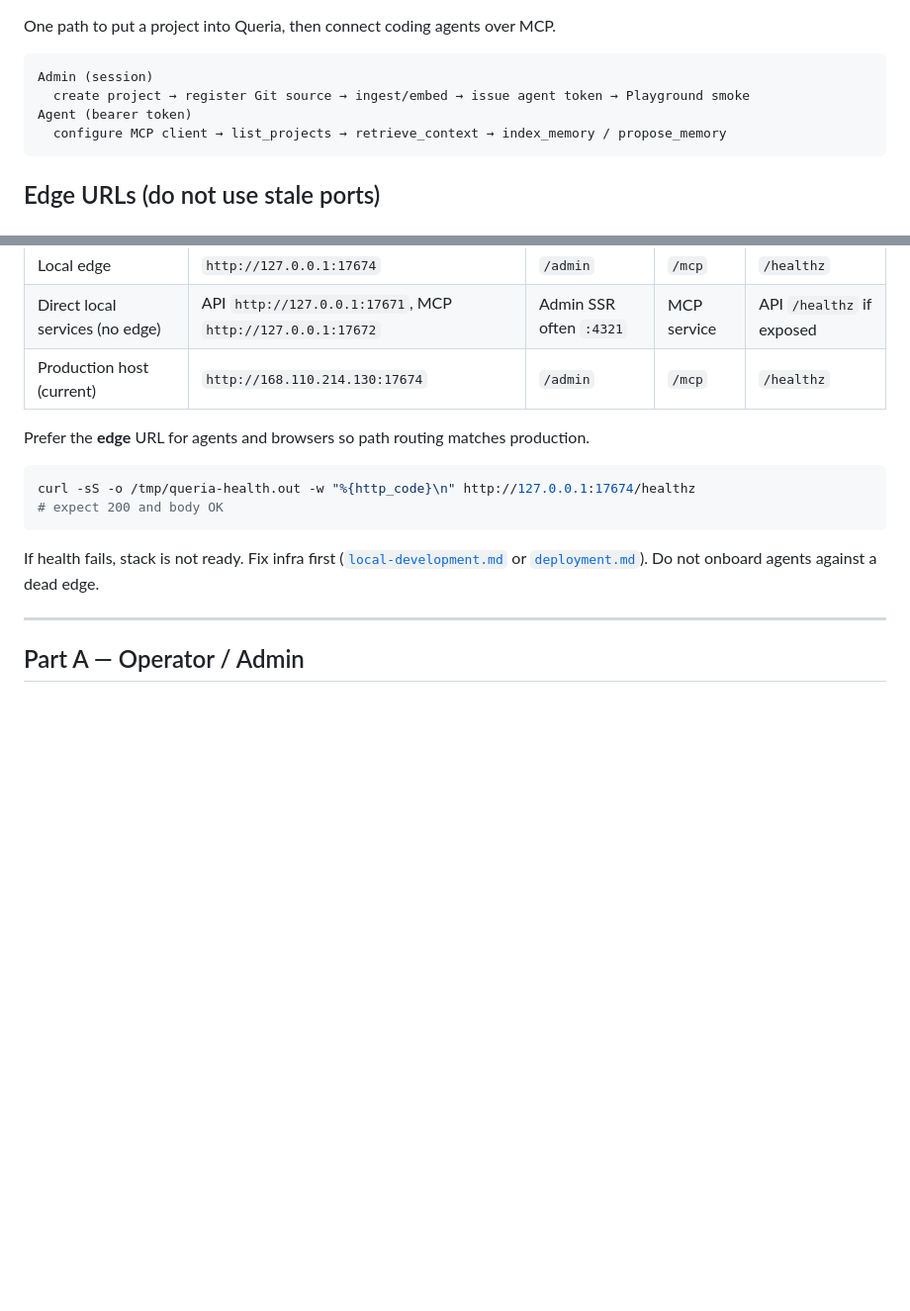
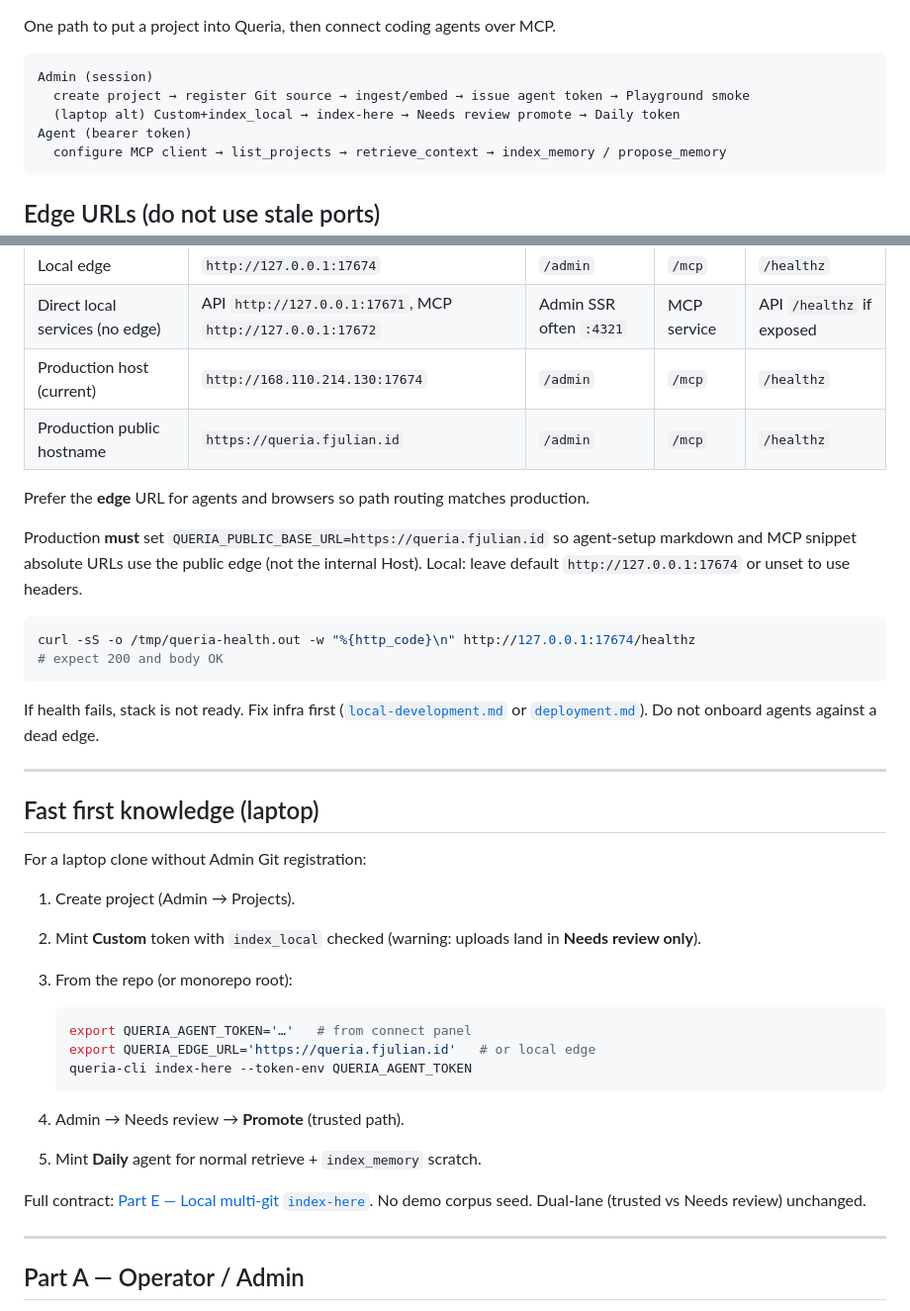
Before and after one commit to nandocoeg2/queria-backend, a Markdown page: docs/runbooks/onboarding.md, 2 parts joined by grey strips. Shown at 99% size. GitHub-like rendering; blank space fills up the shorter version.

Commit message:
docs: laptop index-here first-win and public base deploy note
Co-authored-by: factory-droid[bot] <138933559+factory-droid[bot]@users.noreply.github.com>

````diff
--- a/docs/runbooks/onboarding.md
+++ b/docs/runbooks/onboarding.md
@@ -11,6 +11,7 @@ One path to put a project into Queria, then connect coding agents over MCP.
 ```text
 Admin (session)
   create project → register Git source → ingest/embed → issue agent token → Playground smoke
+  (laptop alt) Custom+index_local → index-here → Needs review promote → Daily token
 Agent (bearer token)
   configure MCP client → list_projects → retrieve_context → index_memory / propose_memory
 ```
@@ -24,8 +25,11 @@ Public path routing is **Caddy** (`queria-edge`). There is **no** `queria-proxy`
 | Local edge | `http://127.0.0.1:17674` | `/admin` | `/mcp` | `/healthz` |
 | Direct local services (no edge) | API `http://127.0.0.1:17671`, MCP `http://127.0.0.1:17672` | Admin SSR often `:4321` | MCP service | API `/healthz` if exposed |
 | Production host (current) | `http://168.110.214.130:17674` | `/admin` | `/mcp` | `/healthz` |
+| Production public hostname | `https://queria.fjulian.id` | `/admin` | `/mcp` | `/healthz` |
 
 Prefer the **edge** URL for agents and browsers so path routing matches production.
+
+Production **must** set `QUERIA_PUBLIC_BASE_URL=https://queria.fjulian.id` so agent-setup markdown and MCP snippet absolute URLs use the public edge (not the internal Host). Local: leave default `http://127.0.0.1:17674` or unset to use headers.
 
 ```bash
 curl -sS -o /tmp/queria-health.out -w "%{http_code}\n" http://127.0.0.1:17674/healthz
@@ -33,6 +37,27 @@ curl -sS -o /tmp/queria-health.out -w "%{http_code}\n" http://127.0.0.1:17674/he
 ```
 
 If health fails, stack is not ready. Fix infra first ([`local-development.md`](./local-development.md) or [`deployment.md`](./deployment.md)). Do not onboard agents against a dead edge.
+
+---
+
+## Fast first knowledge (laptop)
+
+For a laptop clone without Admin Git registration:
+
+1. Create project (Admin → Projects).
+2. Mint **Custom** token with `index_local` checked (warning: uploads land in **Needs review only**).
+3. From the repo (or monorepo root):
+
+   ```bash
+   export QUERIA_AGENT_TOKEN='…'   # from connect panel
+   export QUERIA_EDGE_URL='https://queria.fjulian.id'   # or local edge
+   queria-cli index-here --token-env QUERIA_AGENT_TOKEN
+   ```
+
+4. Admin → Needs review → **Promote** (trusted path).
+5. Mint **Daily** agent for normal retrieve + `index_memory` scratch.
+
+Full contract: [Part E — Local multi-git `index-here`](#part-e--local-multi-git-index-here-needs-review). No demo corpus seed. Dual-lane (trusted vs Needs review) unchanged.
 
 ---
 
````
Also changed, not shown: other parts of docs/runbooks/onboarding.md (+1 -1 lines), docs/HANDOFF.md (+4 -0 lines).
